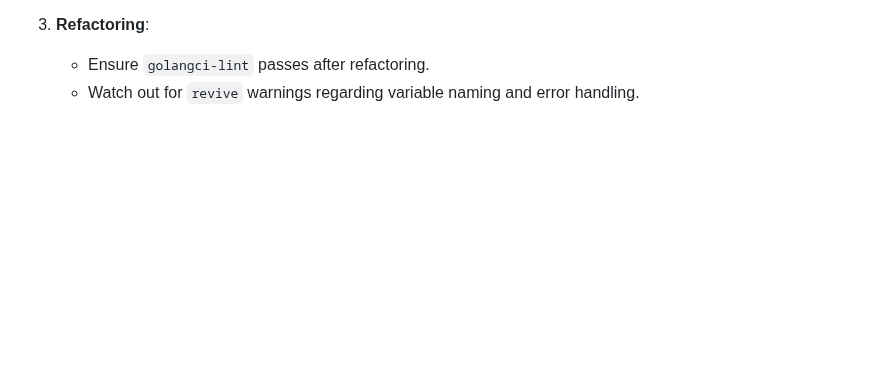
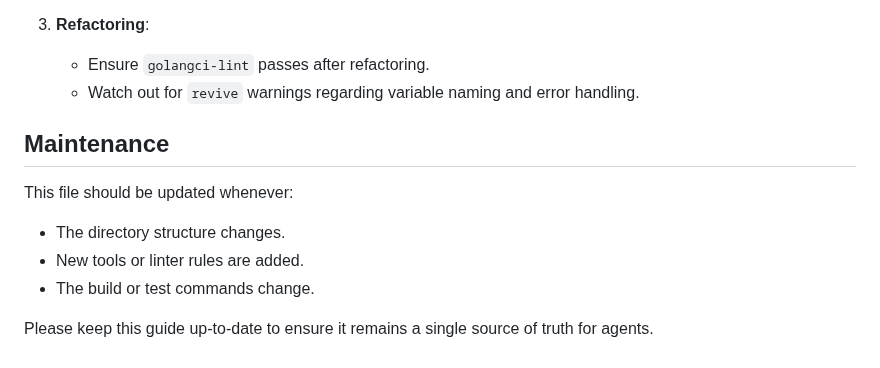
Before and after one commit to satmihir/fair, a Markdown page: AGENTS.md, the part around the change. Drawn GitHub-style; blank space fills up the shorter version.

Commit message:
docs: Add AGENTS.md guide
This commit adds an AGENTS.md file to the repository root.
The purpose of this file is to assist AI agents (and human developers)
in understanding the project structure, development workflows, and
coding standards enforced in the repository.

The file includes:
- Project overview.
- Directory structure explanation.
- Build and test commands.
- Linting and coding standard details.
- Maintenance guidelines.

```diff
--- a/AGENTS.md
+++ b/AGENTS.md
@@ -80,3 +80,12 @@ For more details on contributing, refer to [CONTRIBUTING.md](./CONTRIBUTING.md).
 3.  **Refactoring**:
     - Ensure `golangci-lint` passes after refactoring.
     - Watch out for `revive` warnings regarding variable naming and error handling.
+
+## Maintenance
+
+This file should be updated whenever:
+- The directory structure changes.
+- New tools or linter rules are added.
+- The build or test commands change.
+
+Please keep this guide up-to-date to ensure it remains a single source of truth for agents.
```
